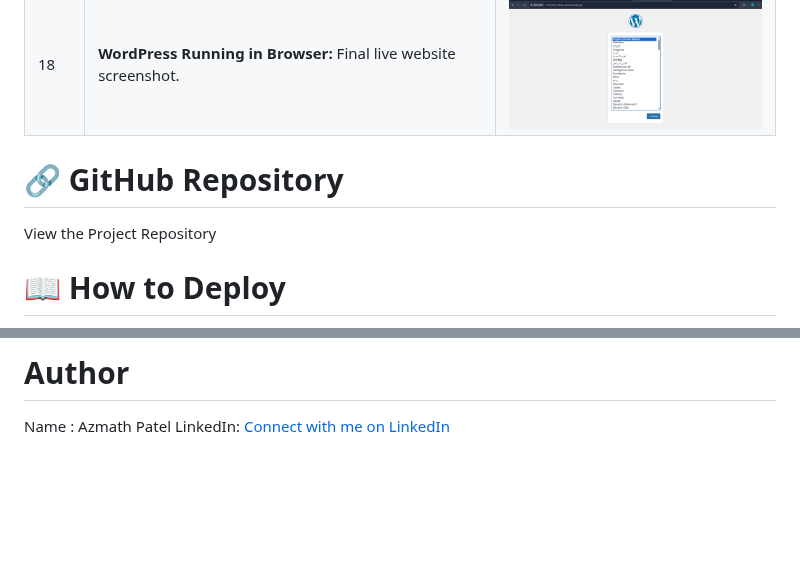
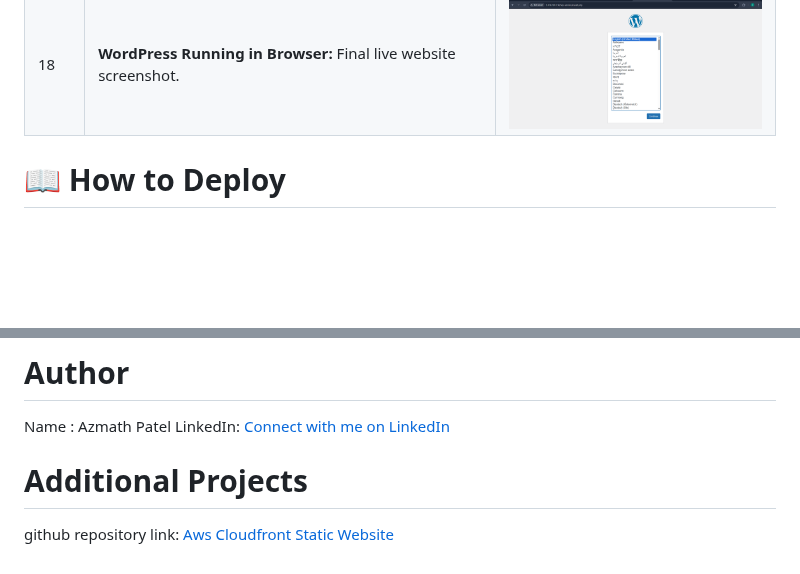
Before and after one commit to Azmath-Patel/Cloud-Project-Hosting-WordPress-on-AWS, a Markdown page: README.md, 2 parts joined by grey strips. Drawn GitHub-style; blank space fills up the shorter version.

```diff
--- a/README.md
+++ b/README.md
@@ -63,11 +63,6 @@ VPC provides secure networking
 | 18   | **WordPress Running in Browser:** Final live website screenshot.                                      | <img src="WP_window_in_Browser.png" alt="WordPress Live in Browser" width="400"/>        |
 
 
-# 🔗 GitHub Repository
-
-View the Project Repository
-
-
 
 
 # 📖 How to Deploy
@@ -99,3 +94,7 @@ If you have questions or want to discuss this project, feel free to reach out:
 # Author
 Name : Azmath Patel
 LinkedIn: [Connect with me on LinkedIn](https://www.linkedin.com/in/azmath-patel-software-engineer/)
+
+# Additional Projects
+
+github repository link: [Aws Cloudfront Static Website](https://github.com/Azmath-Patel/aws-cloudfront-static-website/tree/main)
```
Also changed, not shown: other parts of README.md (+1 -1 lines).
